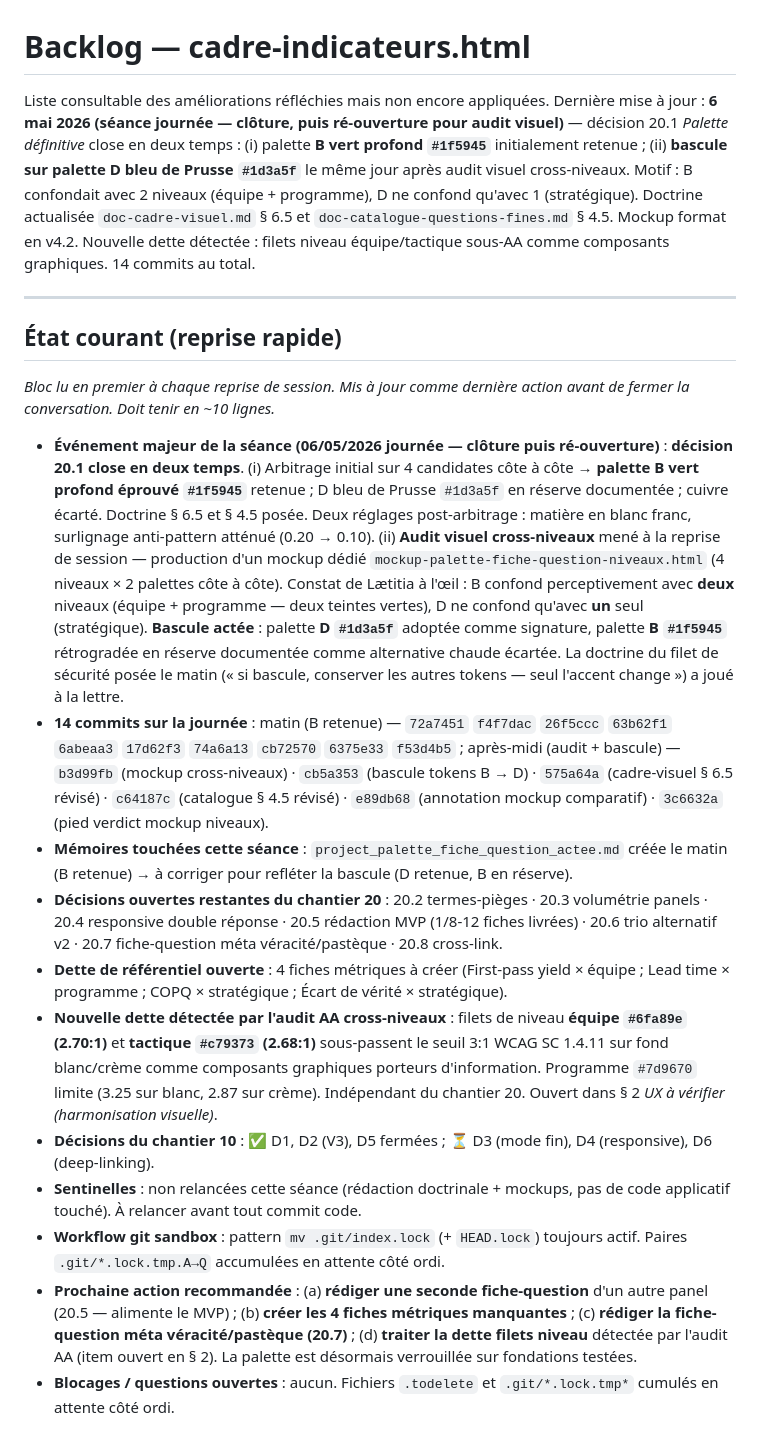
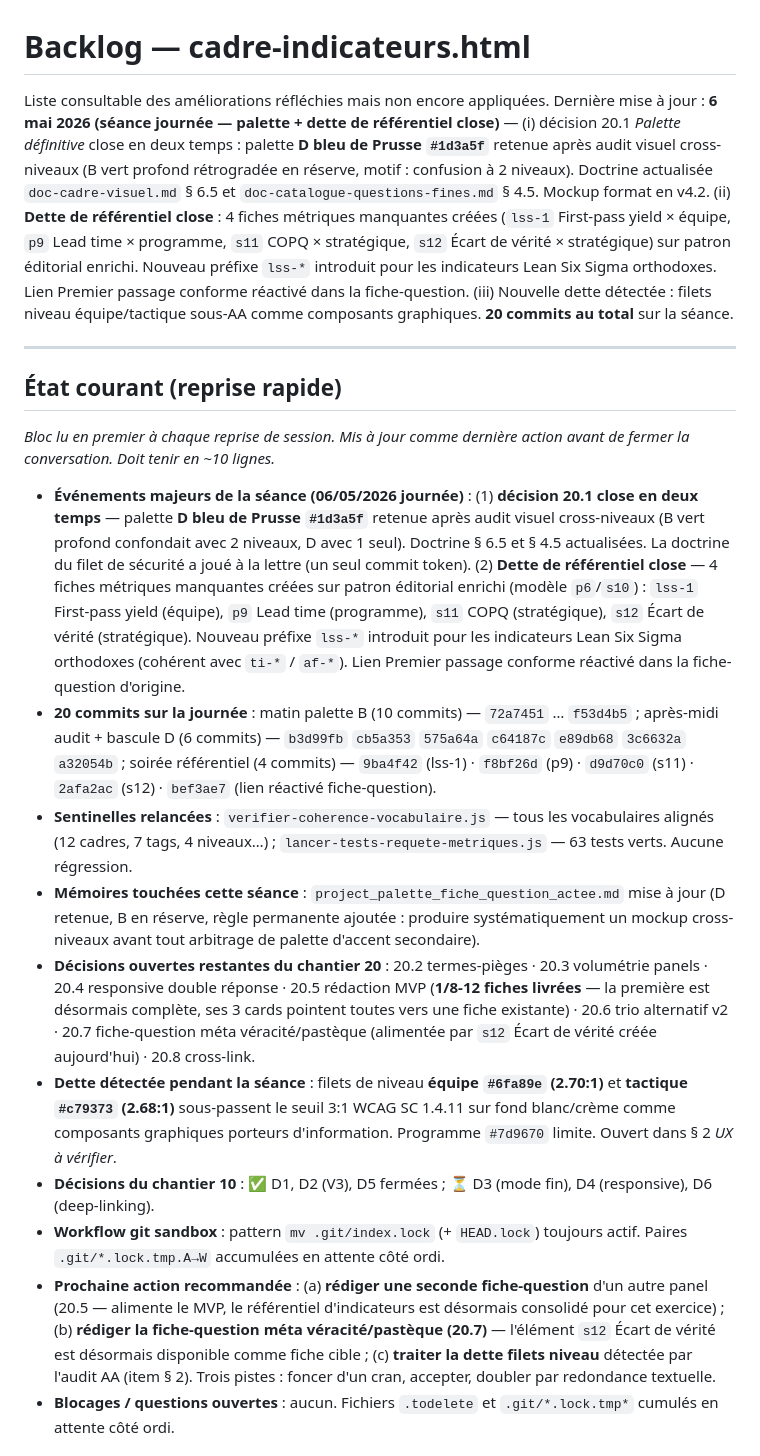
Before and after one commit to LettyDuf/KPI4who, a Markdown page: backlog.md, the part around the change. Rendered like a GitHub page.

Commit message:
docs(backlog): clôture séance journée 06/05 — dette de référentiel close + État courant
Mise à jour de l'État courant pour refléter la clôture des deux
chantiers de la journée :

(1) Décision 20.1 close — palette D bleu de Prusse adoptée après
audit visuel cross-niveaux (déjà historisé dans les commits
précédents, rappelé dans la nouvelle synthèse de l'État courant).

(2) Dette de référentiel close — 4 fiches métriques manquantes
créées sur patron éditorial enrichi :
- lss-1 First-pass yield × équipe (commit 9ba4f42, nouveau
  préfixe lss-* pour Lean Six Sigma orthodoxe)
- p9 Lead time × programme (commit f8bf26d)
- s11 Coût de la non-qualité COPQ × stratégique (commit d9d70c0)
- s12 Écart de vérité stratégique × stratégique (commit 2afa2ac,
  alimente la fiche-question méta véracité 20.7 à venir)
- bef3ae7 réactivation du lien Premier passage conforme dans la
  fiche-question d'origine.

Sentinelles relancées et passantes :
- verifier-coherence-vocabulaire.js : tous les vocabulaires alignés
- lancer-tests-requete-metriques.js : 63 tests verts

Aucune régression. La fiche-question 'Par où démarrer une démarche
d'amélioration continue ?' est désormais complète au sens MVP : ses
3 cards pointent toutes vers une fiche existante du référentiel.

Bilan séance : 20 commits au total. Trois prochaines actions
recommandées : (a) seconde fiche-question d'un autre panel,
(b) fiche-question méta véracité/pastèque (20.7) qui peut maintenant
s'appuyer sur s12, (c) dette filets niveau sous-AA détectée pendant
l'audit.

```diff
--- a/backlog.md
+++ b/backlog.md
@@ -1,7 +1,7 @@
 # Backlog — cadre-indicateurs.html
 
 Liste consultable des améliorations réfléchies mais non encore appliquées.
-Dernière mise à jour : **6 mai 2026 (séance journée — clôture, puis ré-ouverture pour audit visuel)** — décision 20.1 *Palette définitive* close en deux temps : (i) palette **B vert profond `#1f5945`** initialement retenue ; (ii) **bascule sur palette D bleu de Prusse `#1d3a5f`** le même jour après audit visuel cross-niveaux. Motif : B confondait avec 2 niveaux (équipe + programme), D ne confond qu'avec 1 (stratégique). Doctrine actualisée `doc-cadre-visuel.md` § 6.5 et `doc-catalogue-questions-fines.md` § 4.5. Mockup format en v4.2. Nouvelle dette détectée : filets niveau équipe/tactique sous-AA comme composants graphiques. 14 commits au total.
+Dernière mise à jour : **6 mai 2026 (séance journée — palette + dette de référentiel close)** — (i) décision 20.1 *Palette définitive* close en deux temps : palette **D bleu de Prusse `#1d3a5f`** retenue après audit visuel cross-niveaux (B vert profond rétrogradée en réserve, motif : confusion à 2 niveaux). Doctrine actualisée `doc-cadre-visuel.md` § 6.5 et `doc-catalogue-questions-fines.md` § 4.5. Mockup format en v4.2. (ii) **Dette de référentiel close** : 4 fiches métriques manquantes créées (`lss-1` First-pass yield × équipe, `p9` Lead time × programme, `s11` COPQ × stratégique, `s12` Écart de vérité × stratégique) sur patron éditorial enrichi. Nouveau préfixe `lss-*` introduit pour les indicateurs Lean Six Sigma orthodoxes. Lien Premier passage conforme réactivé dans la fiche-question. (iii) Nouvelle dette détectée : filets niveau équipe/tactique sous-AA comme composants graphiques. **20 commits au total** sur la séance.
 
 ---
 
@@ -9,16 +9,15 @@ Dernière mise à jour : **6 mai 2026 (séance journée — clôture, puis ré-o
 
 *Bloc lu en premier à chaque reprise de session. Mis à jour comme dernière action avant de fermer la conversation. Doit tenir en ~10 lignes.*
 
-- **Événement majeur de la séance (06/05/2026 journée — clôture puis ré-ouverture)** : **décision 20.1 close en deux temps**. (i) Arbitrage initial sur 4 candidates côte à côte → **palette B vert profond éprouvé `#1f5945`** retenue ; D bleu de Prusse `#1d3a5f` en réserve documentée ; cuivre écarté. Doctrine § 6.5 et § 4.5 posée. Deux réglages post-arbitrage : matière en blanc franc, surlignage anti-pattern atténué (0.20 → 0.10). (ii) **Audit visuel cross-niveaux** mené à la reprise de session — production d'un mockup dédié `mockup-palette-fiche-question-niveaux.html` (4 niveaux × 2 palettes côte à côte). Constat de Lætitia à l'œil : B confond perceptivement avec **deux** niveaux (équipe + programme — deux teintes vertes), D ne confond qu'avec **un** seul (stratégique). **Bascule actée** : palette **D `#1d3a5f`** adoptée comme signature, palette **B `#1f5945`** rétrogradée en réserve documentée comme alternative chaude écartée. La doctrine du filet de sécurité posée le matin (« si bascule, conserver les autres tokens — seul l'accent change ») a joué à la lettre.
-- **14 commits sur la journée** : matin (B retenue) — `72a7451` `f4f7dac` `26f5ccc` `63b62f1` `6abeaa3` `17d62f3` `74a6a13` `cb72570` `6375e33` `f53d4b5` ; après-midi (audit + bascule) — `b3d99fb` (mockup cross-niveaux) · `cb5a353` (bascule tokens B → D) · `575a64a` (cadre-visuel § 6.5 révisé) · `c64187c` (catalogue § 4.5 révisé) · `e89db68` (annotation mockup comparatif) · `3c6632a` (pied verdict mockup niveaux).
-- **Mémoires touchées cette séance** : `project_palette_fiche_question_actee.md` créée le matin (B retenue) → à corriger pour refléter la bascule (D retenue, B en réserve).
-- **Décisions ouvertes restantes du chantier 20** : 20.2 termes-pièges · 20.3 volumétrie panels · 20.4 responsive double réponse · 20.5 rédaction MVP (1/8-12 fiches livrées) · 20.6 trio alternatif v2 · 20.7 fiche-question méta véracité/pastèque · 20.8 cross-link.
-- **Dette de référentiel ouverte** : 4 fiches métriques à créer (First-pass yield × équipe ; Lead time × programme ; COPQ × stratégique ; Écart de vérité × stratégique).
-- **Nouvelle dette détectée par l'audit AA cross-niveaux** : filets de niveau **équipe `#6fa89e` (2.70:1)** et **tactique `#c79373` (2.68:1)** sous-passent le seuil 3:1 WCAG SC 1.4.11 sur fond blanc/crème comme composants graphiques porteurs d'information. Programme `#7d9670` limite (3.25 sur blanc, 2.87 sur crème). Indépendant du chantier 20. Ouvert dans § 2 *UX à vérifier (harmonisation visuelle)*.
+- **Événements majeurs de la séance (06/05/2026 journée)** : (1) **décision 20.1 close en deux temps** — palette **D bleu de Prusse `#1d3a5f`** retenue après audit visuel cross-niveaux (B vert profond confondait avec 2 niveaux, D avec 1 seul). Doctrine § 6.5 et § 4.5 actualisées. La doctrine du filet de sécurité a joué à la lettre (un seul commit token). (2) **Dette de référentiel close** — 4 fiches métriques manquantes créées sur patron éditorial enrichi (modèle `p6`/`s10`) : `lss-1` First-pass yield (équipe), `p9` Lead time (programme), `s11` COPQ (stratégique), `s12` Écart de vérité (stratégique). Nouveau préfixe `lss-*` introduit pour les indicateurs Lean Six Sigma orthodoxes (cohérent avec `ti-*` / `af-*`). Lien Premier passage conforme réactivé dans la fiche-question d'origine.
+- **20 commits sur la journée** : matin palette B (10 commits) — `72a7451` … `f53d4b5` ; après-midi audit + bascule D (6 commits) — `b3d99fb` `cb5a353` `575a64a` `c64187c` `e89db68` `3c6632a` `a32054b` ; soirée référentiel (4 commits) — `9ba4f42` (lss-1) · `f8bf26d` (p9) · `d9d70c0` (s11) · `2afa2ac` (s12) · `bef3ae7` (lien réactivé fiche-question).
+- **Sentinelles relancées** : `verifier-coherence-vocabulaire.js` — tous les vocabulaires alignés (12 cadres, 7 tags, 4 niveaux…) ; `lancer-tests-requete-metriques.js` — 63 tests verts. Aucune régression.
+- **Mémoires touchées cette séance** : `project_palette_fiche_question_actee.md` mise à jour (D retenue, B en réserve, règle permanente ajoutée : produire systématiquement un mockup cross-niveaux avant tout arbitrage de palette d'accent secondaire).
+- **Décisions ouvertes restantes du chantier 20** : 20.2 termes-pièges · 20.3 volumétrie panels · 20.4 responsive double réponse · 20.5 rédaction MVP (**1/8-12 fiches livrées** — la première est désormais complète, ses 3 cards pointent toutes vers une fiche existante) · 20.6 trio alternatif v2 · 20.7 fiche-question méta véracité/pastèque (alimentée par `s12` Écart de vérité créée aujourd'hui) · 20.8 cross-link.
+- **Dette détectée pendant la séance** : filets de niveau **équipe `#6fa89e` (2.70:1)** et **tactique `#c79373` (2.68:1)** sous-passent le seuil 3:1 WCAG SC 1.4.11 sur fond blanc/crème comme composants graphiques porteurs d'information. Programme `#7d9670` limite. Ouvert dans § 2 *UX à vérifier*.
 - **Décisions du chantier 10** : ✅ D1, D2 (V3), D5 fermées ; ⏳ D3 (mode fin), D4 (responsive), D6 (deep-linking).
-- **Sentinelles** : non relancées cette séance (rédaction doctrinale + mockups, pas de code applicatif touché). À relancer avant tout commit code.
-- **Workflow git sandbox** : pattern `mv .git/index.lock` (+ `HEAD.lock`) toujours actif. Paires `.git/*.lock.tmp.A→Q` accumulées en attente côté ordi.
-- **Prochaine action recommandée** : (a) **rédiger une seconde fiche-question** d'un autre panel (20.5 — alimente le MVP) ; (b) **créer les 4 fiches métriques manquantes** ; (c) **rédiger la fiche-question méta véracité/pastèque (20.7)** ; (d) **traiter la dette filets niveau** détectée par l'audit AA (item ouvert en § 2). La palette est désormais verrouillée sur fondations testées.
+- **Workflow git sandbox** : pattern `mv .git/index.lock` (+ `HEAD.lock`) toujours actif. Paires `.git/*.lock.tmp.A→W` accumulées en attente côté ordi.
+- **Prochaine action recommandée** : (a) **rédiger une seconde fiche-question** d'un autre panel (20.5 — alimente le MVP, le référentiel d'indicateurs est désormais consolidé pour cet exercice) ; (b) **rédiger la fiche-question méta véracité/pastèque (20.7)** — l'élément `s12` Écart de vérité est désormais disponible comme fiche cible ; (c) **traiter la dette filets niveau** détectée par l'audit AA (item § 2). Trois pistes : foncer d'un cran, accepter, doubler par redondance textuelle.
 - **Blocages / questions ouvertes** : aucun. Fichiers `.todelete` et `.git/*.lock.tmp*` cumulés en attente côté ordi.
 
 ## 0. Chantiers majeurs livrés → archivés
```
